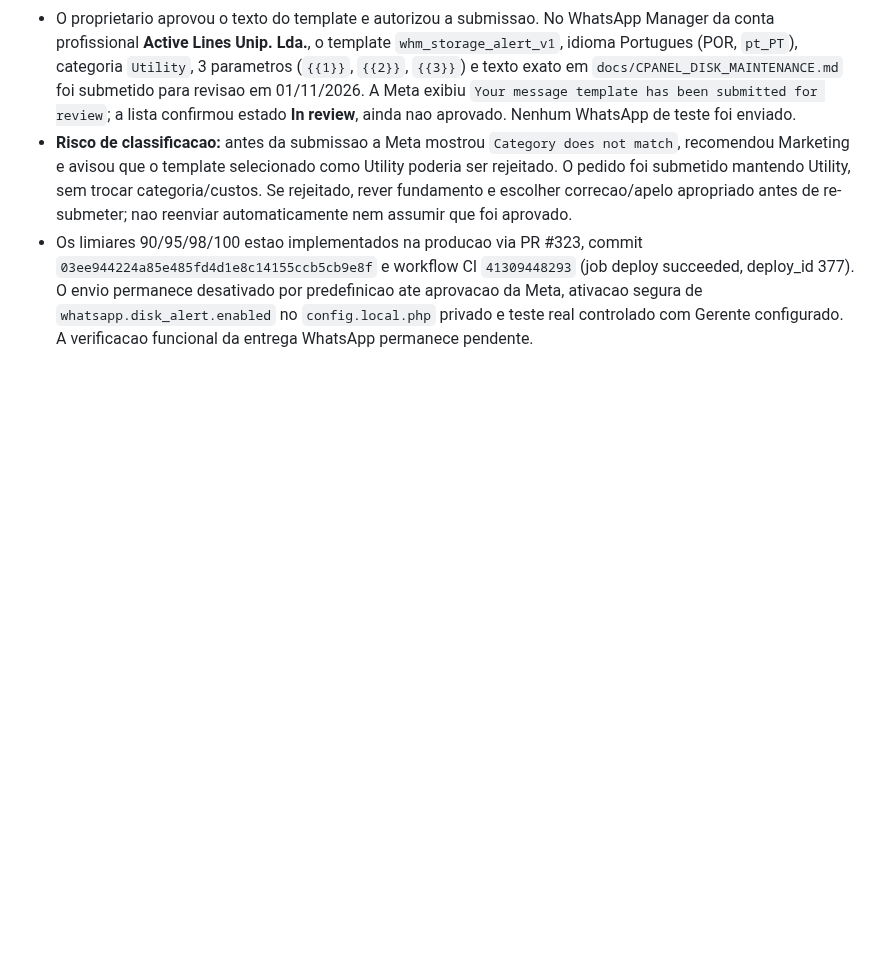
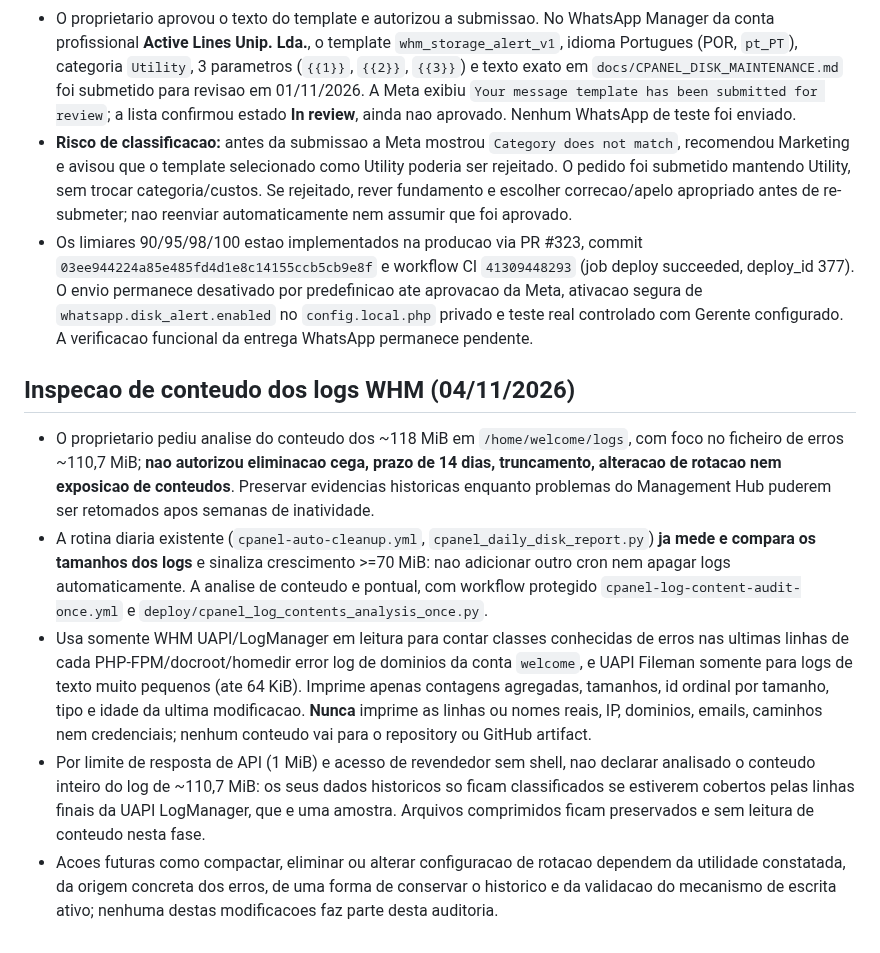
Before and after one commit to danieldeploy/room-check, a Markdown page: docs/PROJECT_STATE.md, the part around the change. Rendered like a GitHub page; blank space fills up the shorter version.

Commit message:
Document scope and limits of owner-approved WHM log content investigation

```diff
--- a/docs/PROJECT_STATE.md
+++ b/docs/PROJECT_STATE.md
@@ -408,3 +408,12 @@ is **not** yet confirmed installed; old functioning backups remain untouched.
 - O proprietario aprovou o texto do template e autorizou a submissao. No WhatsApp Manager da conta profissional **Active Lines Unip. Lda.**, o template `whm_storage_alert_v1`, idioma Portugues (POR, `pt_PT`), categoria `Utility`, 3 parametros (`{{1}}`, `{{2}}`, `{{3}}`) e texto exato em `docs/CPANEL_DISK_MAINTENANCE.md` foi submetido para revisao em 01/11/2026. A Meta exibiu `Your message template has been submitted for review`; a lista confirmou estado **In review**, ainda nao aprovado. Nenhum WhatsApp de teste foi enviado.
 - **Risco de classificacao:** antes da submissao a Meta mostrou `Category does not match`, recomendou Marketing e avisou que o template selecionado como Utility poderia ser rejeitado. O pedido foi submetido mantendo Utility, sem trocar categoria/custos. Se rejeitado, rever fundamento e escolher correcao/apelo apropriado antes de re-submeter; nao reenviar automaticamente nem assumir que foi aprovado.
 - Os limiares 90/95/98/100 estao implementados na producao via PR #323, commit `03ee944224a85e485fd4d1e8c14155ccb5cb9e8f` e workflow CI `41309448293` (job deploy succeeded, deploy_id 377). O envio permanece desativado por predefinicao ate aprovacao da Meta, ativacao segura de `whatsapp.disk_alert.enabled` no `config.local.php` privado e teste real controlado com Gerente configurado. A verificacao funcional da entrega WhatsApp permanece pendente.
+
+
+## Inspecao de conteudo dos logs WHM (04/11/2026)
+
+- O proprietario pediu analise do conteudo dos ~118 MiB em `/home/welcome/logs`, com foco no ficheiro de erros ~110,7 MiB; **nao autorizou eliminacao cega, prazo de 14 dias, truncamento, alteracao de rotacao nem exposicao de conteudos**. Preservar evidencias historicas enquanto problemas do Management Hub puderem ser retomados apos semanas de inatividade.
+- A rotina diaria existente (`cpanel-auto-cleanup.yml`, `cpanel_daily_disk_report.py`) **ja mede e compara os tamanhos dos logs** e sinaliza crescimento >=70 MiB: nao adicionar outro cron nem apagar logs automaticamente. A analise de conteudo e pontual, com workflow protegido `cpanel-log-content-audit-once.yml` e `deploy/cpanel_log_contents_analysis_once.py`.
+- Usa somente WHM UAPI/LogManager em leitura para contar classes conhecidas de erros nas ultimas linhas de cada PHP-FPM/docroot/homedir error log de dominios da conta `welcome`, e UAPI Fileman somente para logs de texto muito pequenos (ate 64 KiB). Imprime apenas contagens agregadas, tamanhos, id ordinal por tamanho, tipo e idade da ultima modificacao. **Nunca** imprime as linhas ou nomes reais, IP, dominios, emails, caminhos nem credenciais; nenhum conteudo vai para o repository ou GitHub artifact.
+- Por limite de resposta de API (1 MiB) e acesso de revendedor sem shell, nao declarar analisado o conteudo inteiro do log de ~110,7 MiB: os seus dados historicos so ficam classificados se estiverem cobertos pelas linhas finais da UAPI LogManager, que e uma amostra. Arquivos comprimidos ficam preservados e sem leitura de conteudo nesta fase.
+- Acoes futuras como compactar, eliminar ou alterar configuracao de rotacao dependem da utilidade constatada, da origem concreta dos erros, de uma forma de conservar o historico e da validacao do mecanismo de escrita ativo; nenhuma destas modificacoes faz parte desta auditoria.
```
